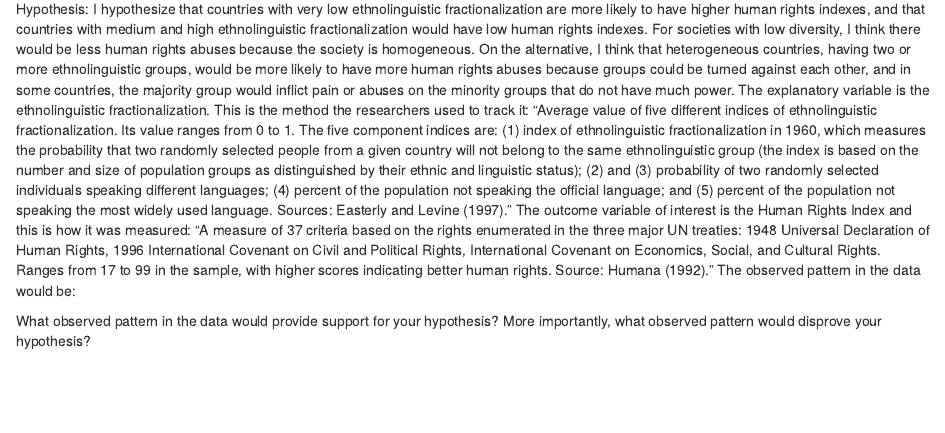
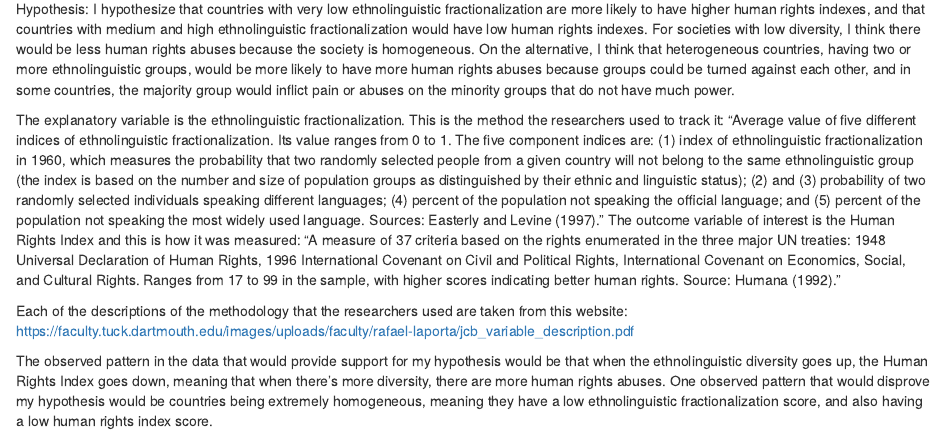
Before and after one commit to lalithasv19/ps270-final-project, an R Markdown document (index.Rmd): the page in a window 1100 px wide, from 710 px down. Rendered offline with R 4.5, knitr and Pandoc, with nearby package versions; drawn as R Markdown's standard HTML page in place of the format the file asks for; some code elsewhere in the file could not run offline.

Commit message:
Final commit

```diff
--- a/index.Rmd
+++ b/index.Rmd
@@ -24,8 +24,10 @@ head(judicial_data)
 
 Research question: I would want to know if countries with high ethnolinguistic fractionalization are more likely to have low human rights indexes.
 Hypothesis: I hypothesize that countries with very low ethnolinguistic fractionalization are more likely to have higher human rights indexes, and that countries with medium and high ethnolinguistic fractionalization would have low human rights indexes. For societies with low diversity, I think there would be less human rights abuses because the society is homogeneous. On the alternative, I think that heterogeneous countries, having two or more ethnolinguistic groups, would be more likely to have more human rights abuses because groups could be turned against each other, and in some countries, the majority group would inflict pain or abuses on the minority groups that do not have much power.
+
 The explanatory variable is the ethnolinguistic fractionalization. This is the method the researchers used to track it: "Average value of five different indices of ethnolinguistic fractionalization. Its value ranges from 0 to 1. The five component indices are: (1) index of ethnolinguistic fractionalization in 1960, which measures the probability that two randomly selected people from a given country will not belong to the same ethnolinguistic group (the index is based on the number and size of population groups as distinguished by their ethnic and linguistic status); (2) and (3) probability of two randomly selected individuals speaking different languages; (4) percent of the population not speaking the official language; and (5) percent of the population not speaking the most widely used language. Sources: Easterly and Levine (1997)."
 The outcome variable of interest is the Human Rights Index and this is how it was measured: "A measure of 37 criteria based on the rights enumerated in the three major UN treaties: 1948 Universal Declaration of Human Rights, 1996 International Covenant on Civil and Political Rights, International Covenant on Economics, Social, and Cultural Rights. Ranges from 17 to 99 in the sample, with higher scores indicating better human rights. Source: Humana (1992)."
-The observed pattern in the data would be:
 
-What observed pattern in the data would provide support for your hypothesis? More importantly, what observed pattern would disprove your hypothesis?
+Each of the descriptions of the methodology that the researchers used are taken from this website: https://faculty.tuck.dartmouth.edu/images/uploads/faculty/rafael-laporta/jcb_variable_description.pdf
+
+The observed pattern in the data that would provide support for my hypothesis would be that when the ethnolinguistic diversity goes up, the Human Rights Index goes down, meaning that when there's more diversity, there are more human rights abuses. One observed pattern that would disprove my hypothesis would be countries being extremely homogeneous, meaning they have a low ethnolinguistic fractionalization score, and also having a low human rights index score.
```
